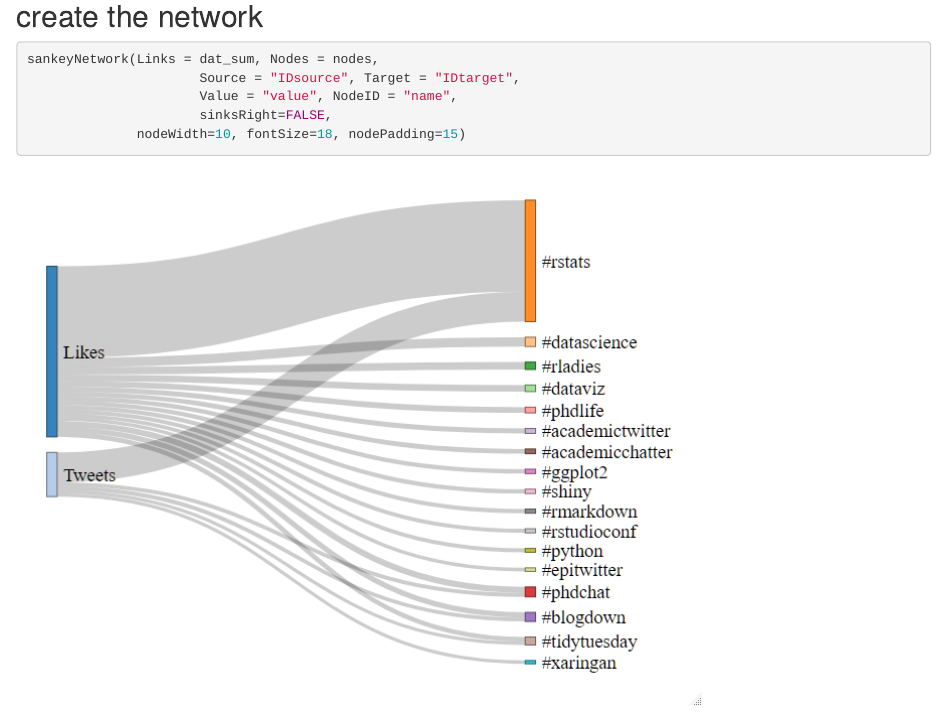
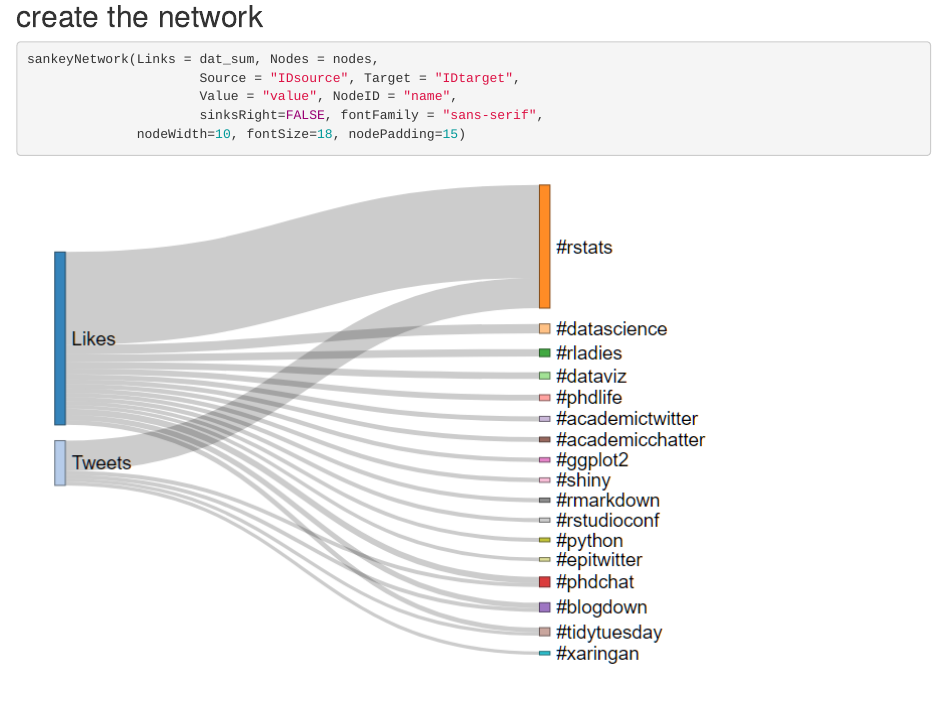
Before and after one commit to zhiiiyang/tidytuesday, an R Markdown document (2019-12-26_sankey/README.Rmd): the page in a window 1100 px wide, from 2030 px down. Rendered offline with R 4.5, knitr and Pandoc, with nearby package versions; some code elsewhere in the file could not run offline.

Commit message:
update the img of sankey repo

````diff
--- a/2019-12-26_sankey/README.Rmd
+++ b/2019-12-26_sankey/README.Rmd
@@ -64,8 +64,9 @@ dat_sum$IDtarget=match(dat_sum$target, nodes$name)-1
 sankeyNetwork(Links = dat_sum, Nodes = nodes,
                       Source = "IDsource", Target = "IDtarget",
                       Value = "value", NodeID = "name",
-                      sinksRight=FALSE,
+                      sinksRight=FALSE, fontFamily = "sans-serif",
               nodeWidth=10, fontSize=18, nodePadding=15)
+
 ```
 ![](sankey.png)
 
````
Also changed, not shown: 2019-12-26_sankey/README.html, 2019-12-26_sankey/README.md, 2019-12-26_sankey/README_files/figure-html/unnamed-chunk-6-1.png (deleted), 2019-12-26_sankey/sankey.png.
